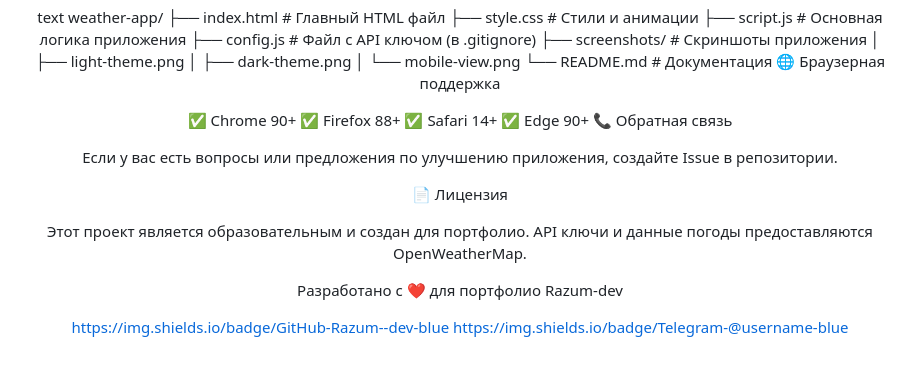
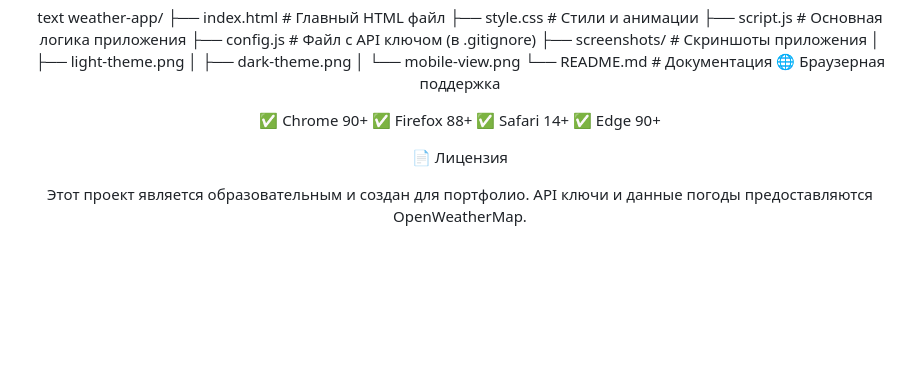
Before and after one commit to razum-dev/weather-app, a Markdown page: README.md, the part around one of its changes. Rendered like a GitHub page; blank space fills up the shorter version.

```diff
--- a/README.md
+++ b/README.md
@@ -103,15 +103,7 @@ weather-app/
 ✅ Firefox 88+
 ✅ Safari 14+
 ✅ Edge 90+
-📞 Обратная связь
-
-Если у вас есть вопросы или предложения по улучшению приложения, создайте Issue в репозитории.
 
 📄 Лицензия
 
 Этот проект является образовательным и создан для портфолио. API ключи и данные погоды предоставляются OpenWeatherMap.
-
-Разработано с ❤️ для портфолио Razum-dev
-
-https://img.shields.io/badge/GitHub-Razum--dev-blue
-https://img.shields.io/badge/Telegram-@username-blue
```
Also changed, not shown: other parts of README.md (+1 -1 lines).
